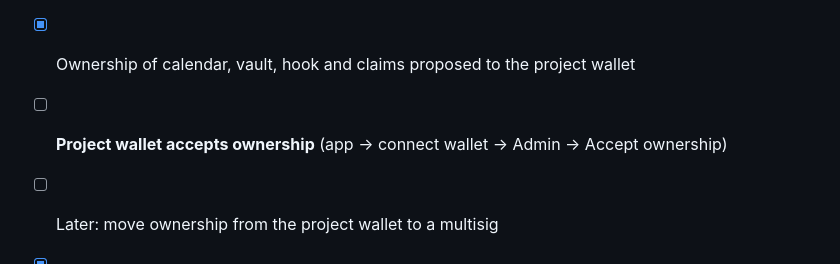
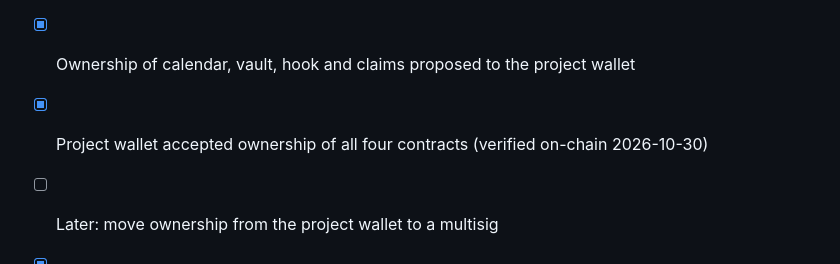
Before and after one commit to pauly-zyz/bellguard2, a Markdown page: docs/launch-checklist.md, the part around the change. Rendered like a GitHub page.

Commit message:
Checklist: ownership accepted by the project wallet
Co-Authored-By: Claude Opus 5.5 <noreply@anthropic.com>
Claude-Session: https://claude.ai/code/session_015grwBc2N7idGhgkme4ME8T

```diff
--- a/docs/launch-checklist.md
+++ b/docs/launch-checklist.md
@@ -67,7 +67,7 @@ COIN and MSTR registered with Chainlink proxies.
 
 - [x] Treasury set to the project wallet `0x4b08C1DbE28e4e260037299e8cb4B34c7FBe2195`
 - [x] Ownership of calendar, vault, hook and claims proposed to the project wallet
-- [ ] **Project wallet accepts ownership** (app → connect wallet → Admin → Accept ownership)
+- [x] Project wallet accepted ownership of all four contracts (verified on-chain 2026-10-30)
 - [ ] Later: move ownership from the project wallet to a multisig
 
 - [x] Deploy with `script/Deploy.s.sol`
```
